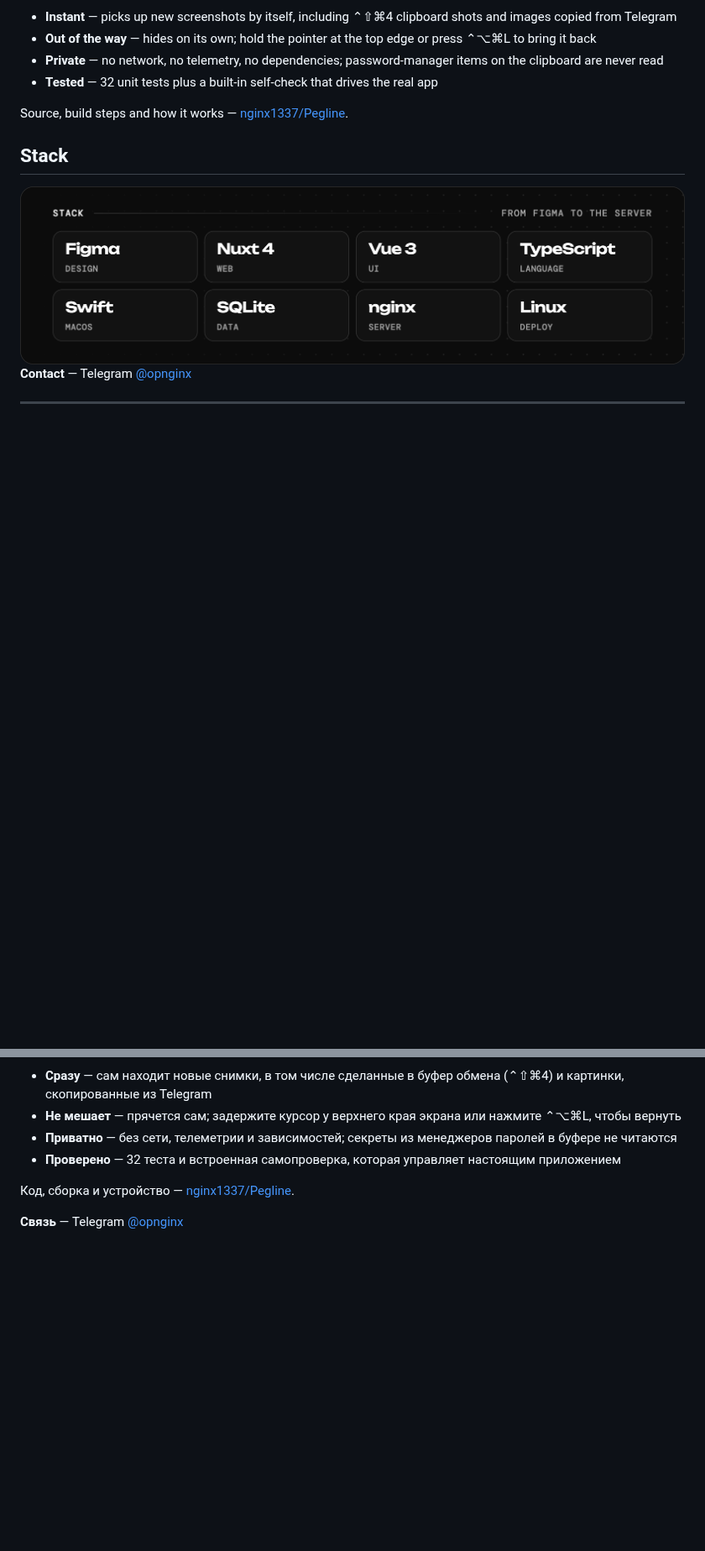
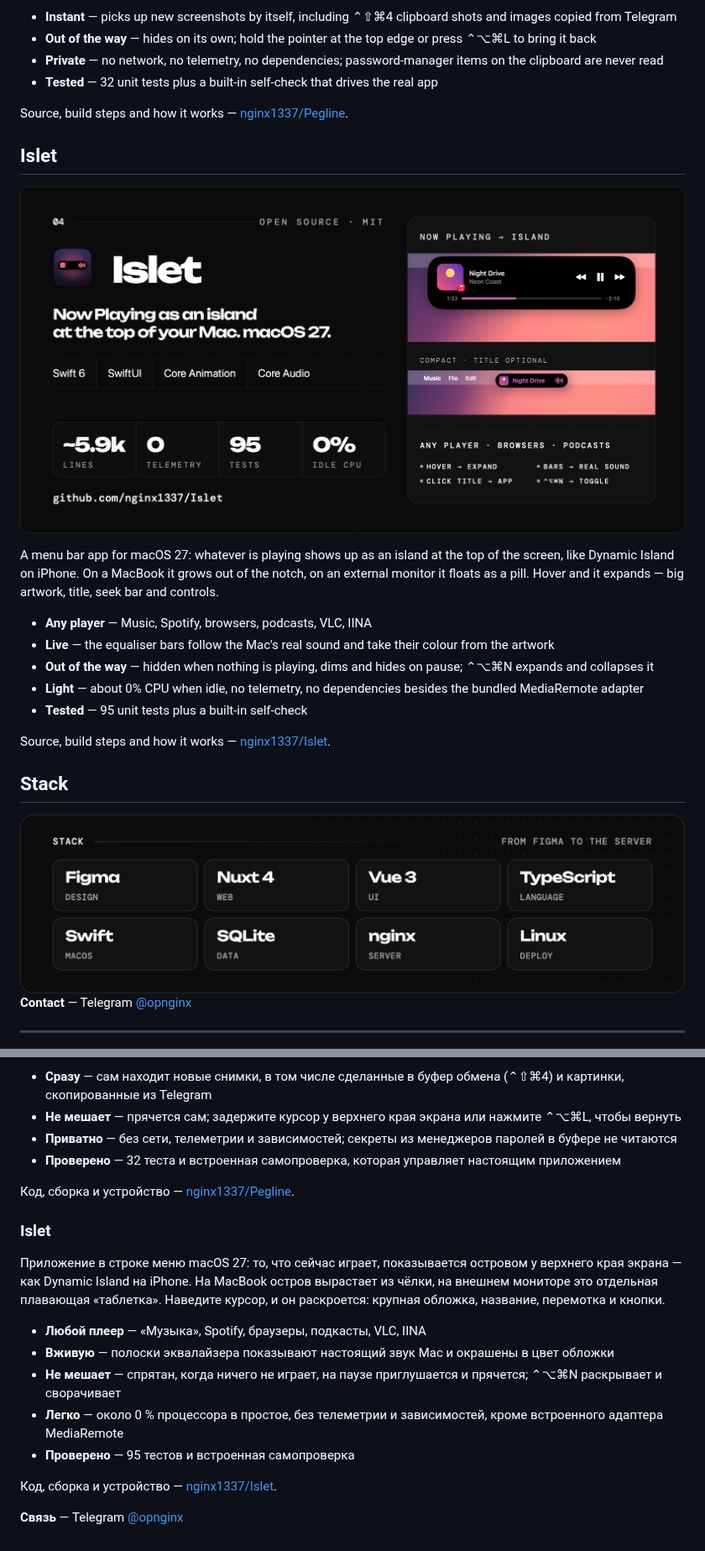
Before and after one commit to nginx1337/nginx1337, a Markdown page: README.md, 2 parts joined by grey strips. Shown at 84% size. Rendered like a GitHub page; pictures changed too: islet.png (added); folded sections open; blank space fills up the shorter version.

Commit message:
Add Islet to the profile page
Card image is docs/overview.png from nginx1337/Islet. English and
Russian sections follow the SmoothScroll and Pegline layout.

Co-Authored-By: Claude Opus 5.5 <noreply@anthropic.com>
Claude-Session: https://claude.ai/code/session_018XwE5jwixYpQBXD9Zd56nk

```diff
--- a/README.md
+++ b/README.md
@@ -55,6 +55,20 @@ A menu bar app for macOS 27: every new screenshot hangs on a thin clothesline ri
 
 Source, build steps and how it works — [nginx1337/Pegline](https://github.com/nginx1337/Pegline).
 
+## Islet
+
+<a href="https://github.com/nginx1337/Islet"><img src="islet.png" width="100%" alt="Islet — Now Playing as an island at the top of the screen, macOS 27. Swift 6, SwiftUI, Core Animation, Core Audio. About 5,900 lines, no telemetry, 95 tests, 0% idle CPU, MIT."></a>
+
+A menu bar app for macOS 27: whatever is playing shows up as an island at the top of the screen, like Dynamic Island on iPhone. On a MacBook it grows out of the notch, on an external monitor it floats as a pill. Hover and it expands — big artwork, title, seek bar and controls.
+
+- **Any player** — Music, Spotify, browsers, podcasts, VLC, IINA
+- **Live** — the equaliser bars follow the Mac's real sound and take their colour from the artwork
+- **Out of the way** — hidden when nothing is playing, dims and hides on pause; ⌃⌥⌘N expands and collapses it
+- **Light** — about 0% CPU when idle, no telemetry, no dependencies besides the bundled MediaRemote adapter
+- **Tested** — 95 unit tests plus a built-in self-check
+
+Source, build steps and how it works — [nginx1337/Islet](https://github.com/nginx1337/Islet).
+
 ## Stack
 
 <img src="stack.png" width="100%" alt="Stack: Figma, Nuxt 4, Vue 3, TypeScript, Swift, SQLite, nginx, Linux.">
@@ -106,6 +120,18 @@ Source, build steps and how it works — [nginx1337/Pegline](https://github.com/
 
 Код, сборка и устройство — [nginx1337/Pegline](https://github.com/nginx1337/Pegline).
 
+### Islet
+
+Приложение в строке меню macOS 27: то, что сейчас играет, показывается островом у верхнего края экрана — как Dynamic Island на iPhone. На MacBook остров вырастает из чёлки, на внешнем мониторе это отдельная плавающая «таблетка». Наведите курсор, и он раскроется: крупная обложка, название, перемотка и кнопки.
+
+- **Любой плеер** — «Музыка», Spotify, браузеры, подкасты, VLC, IINA
+- **Вживую** — полоски эквалайзера показывают настоящий звук Mac и окрашены в цвет обложки
+- **Не мешает** — спрятан, когда ничего не играет, на паузе приглушается и прячется; ⌃⌥⌘N раскрывает и сворачивает
+- **Легко** — около 0 % процессора в простое, без телеметрии и зависимостей, кроме встроенного адаптера MediaRemote
+- **Проверено** — 95 тестов и встроенная самопроверка
+
+Код, сборка и устройство — [nginx1337/Islet](https://github.com/nginx1337/Islet).
+
 **Связь** — Telegram [@opnginx](https://t.me/opnginx)
 
 </details>
```
